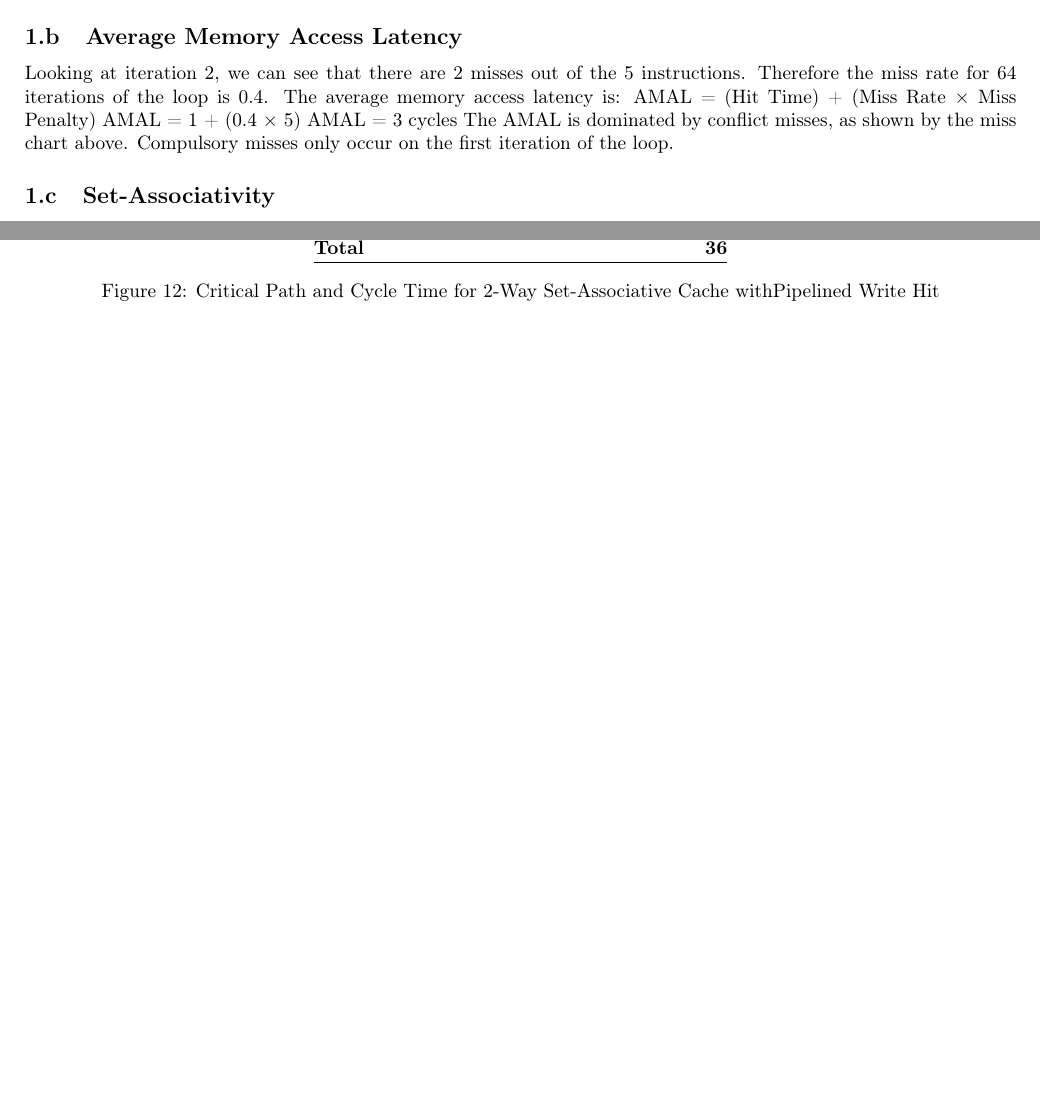
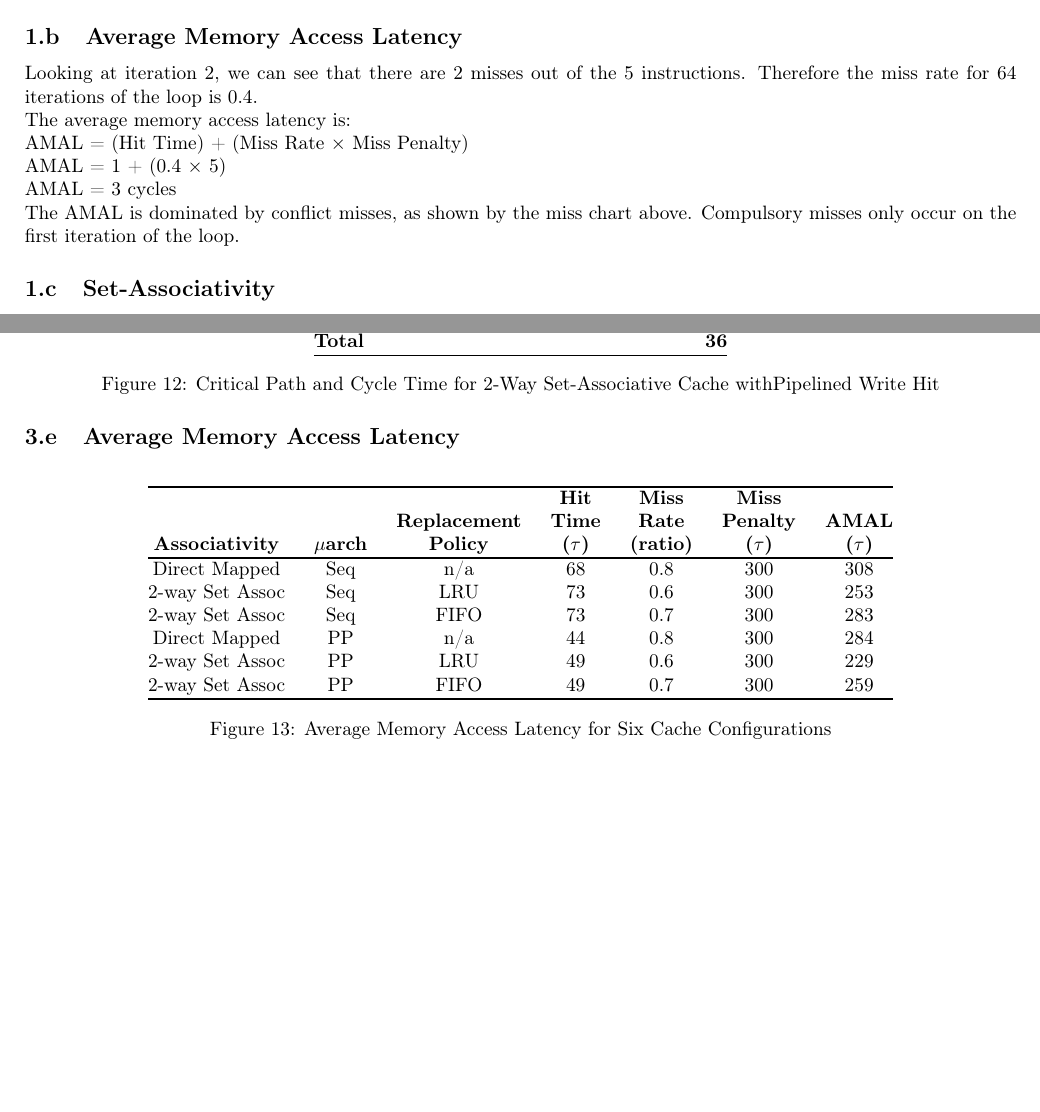
Before and after one commit to timsean/comparch, a LaTeX problem sheet (hw2/pset2.tex): two parts of pages 1 and 7 of 7, joined at a grey line, cut so that both start at the same text, the shorter picture padded with empty space. Compiled offline with pdfLaTeX.

Commit message:
Completed 3

```diff
--- a/hw2/pset2.tex
+++ b/hw2/pset2.tex
@@ -79,11 +79,11 @@
 \end{figure}
 
 \subsection{Average Memory Access Latency}
-Looking at iteration 2, we can see that there are 2 misses out of the 5 instructions. Therefore the miss rate for 64 iterations of the loop is 0.4.
-The average memory access latency is:
-AMAL = (Hit Time) + (Miss Rate $\times$ Miss Penalty)
-AMAL = 1 + (0.4 $\times$ 5)
-AMAL = 3 cycles
+Looking at iteration 2, we can see that there are 2 misses out of the 5 instructions. Therefore the miss rate for 64 iterations of the loop is 0.4.\\
+The average memory access latency is: \\
+AMAL = (Hit Time) + (Miss Rate $\times$ Miss Penalty)\\
+AMAL = 1 + (0.4 $\times$ 5)\\
+AMAL = 3 cycles\\
 The AMAL is dominated by conflict misses, as shown by the miss chart above. Compulsory misses only occur on the first iteration of the loop.
 
 \subsection{Set-Associativity}
@@ -445,4 +453,25 @@ wen\_reg\_M1	& 1 & 1\\
 \\ Pipelined Write Hit}
 \end{figure}
 
+\subsection{Average Memory Access Latency}
+\begin{figure}[H]
+\centering
+\begin{tabular}{@{\extracolsep{3pt}}ccccccc@{}}
+\Xhline{2\arrayrulewidth}
+& & & \textbf{Hit} & \textbf{Miss} & \textbf{Miss} & \\
+& & \textbf{Replacement} & \textbf{Time} & \textbf{Rate} & \textbf{Penalty} & \textbf{AMAL} \\
+\textbf{Associativity} & \textbf{$\mu$arch} & \textbf{Policy} & \textbf{($\tau$)} & \textbf{(ratio)} & \textbf{($\tau$)} & \textbf{($\tau$)} \\
+\Xhline{2\arrayrulewidth}
+Direct Mapped   & Seq & n/a & 68 & 0.8 & 300 & 308\\
+2-way Set Assoc & Seq & LRU & 73 & 0.6 & 300 & 253\\
+2-way Set Assoc & Seq & FIFO& 73 & 0.7 & 300 & 283\\
+Direct Mapped   & PP  & n/a & 44 & 0.8 & 300 & 284\\
+2-way Set Assoc & PP  & LRU & 49 & 0.6 & 300 & 229\\
+2-way Set Assoc & PP  & FIFO& 49 & 0.7 & 300 & 259\\
+\hline
+\Xhline{2\arrayrulewidth}
+\end{tabular}
+\caption{Average Memory Access Latency for Six Cache Configurations}
+\end{figure}
+
 \end{document}
```
Also changed, not shown: hw2/pset2.pdf, hw2/pset2.tex (10 more changed lines), 3 other files.
